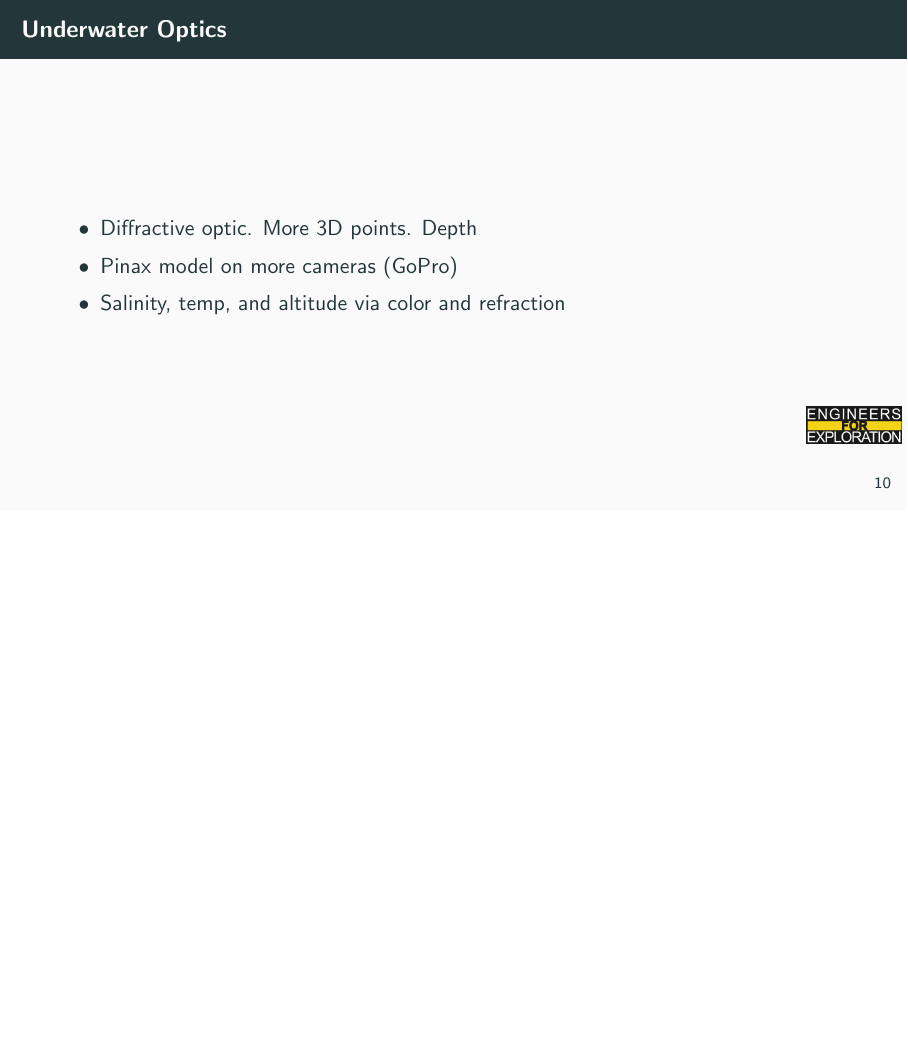
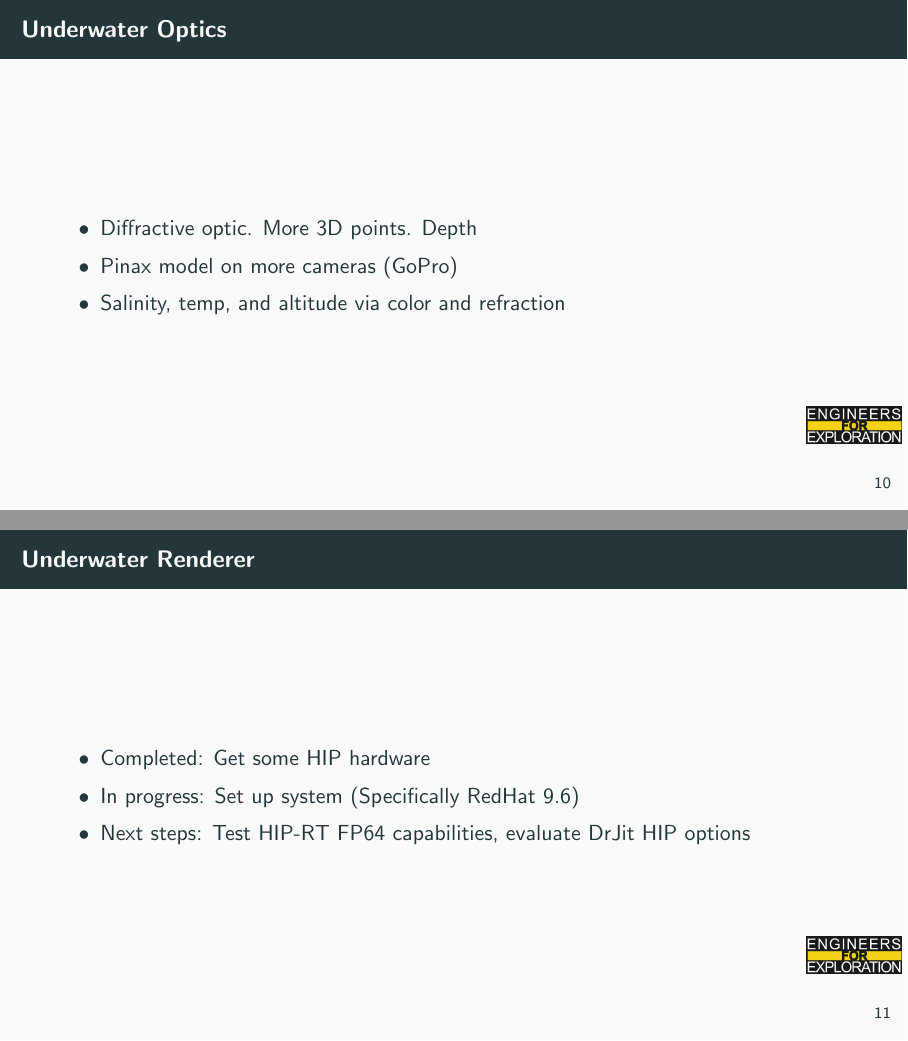
Before and after one commit to UCSD-E4E/weekly_presentations, LaTeX slides (presentation.tex, which reads project_fs.tex): page 12 of 17 before the commit and pages 12 and 13 of 18 after it, the two joined at a grey line, the shorter picture padded with empty space. Compiled offline with pdfLaTeX.

Commit message:
Update project_fs.tex
adds underwater renderer

```diff
--- a/project_fs.tex
+++ b/project_fs.tex
@@ -70,3 +70,11 @@ Based on two papers I read:
         \item Salinity, temp, and altitude via color and refraction
     \end{itemize}
 \end{frame}
+
+\begin{frame}{Underwater Renderer}
+    \begin{itemize}
+        \item Completed: Get some HIP hardware
+        \item In progress: Set up system (Specifically RedHat 9.6)
+        \item Next steps: Test HIP-RT FP64 capabilities, evaluate DrJit HIP options
+    \end{itemize}
+\end{frame}
```
